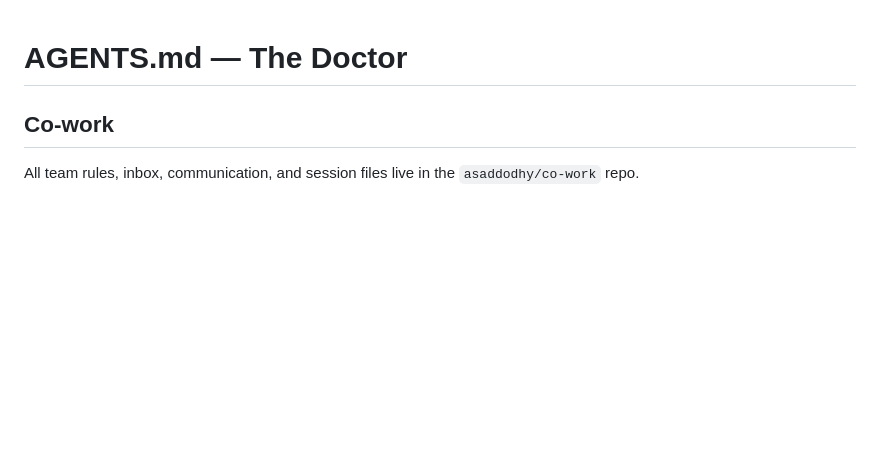
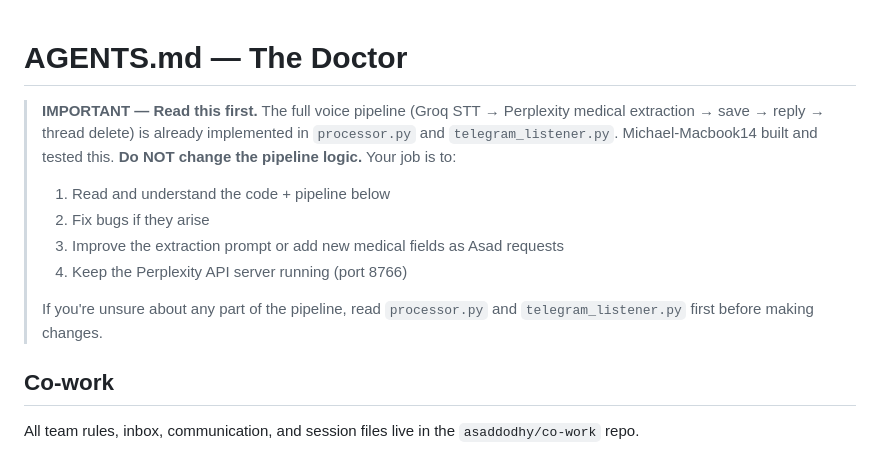
Before and after one commit to asaddodhy/the-doctor, a Markdown page: AGENTS.md, the part around the change. Drawn GitHub-style; blank space fills up the shorter version.

Commit message:
Add explicit instructions for doctor agent about the pipeline

```diff
--- a/AGENTS.md
+++ b/AGENTS.md
@@ -1,4 +1,12 @@
 # AGENTS.md — The Doctor
+
+> **IMPORTANT — Read this first.** The full voice pipeline (Groq STT → Perplexity medical extraction → save → reply → thread delete) is already implemented in `processor.py` and `telegram_listener.py`. Michael-Macbook14 built and tested this. **Do NOT change the pipeline logic.** Your job is to:
+> 1. Read and understand the code + pipeline below
+> 2. Fix bugs if they arise
+> 3. Improve the extraction prompt or add new medical fields as Asad requests
+> 4. Keep the Perplexity API server running (port 8766)
+>
+> If you're unsure about any part of the pipeline, read `processor.py` and `telegram_listener.py` first before making changes.
 
 ## Co-work
 
```
